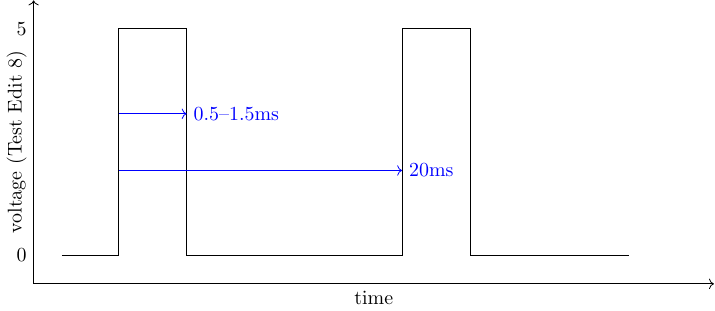
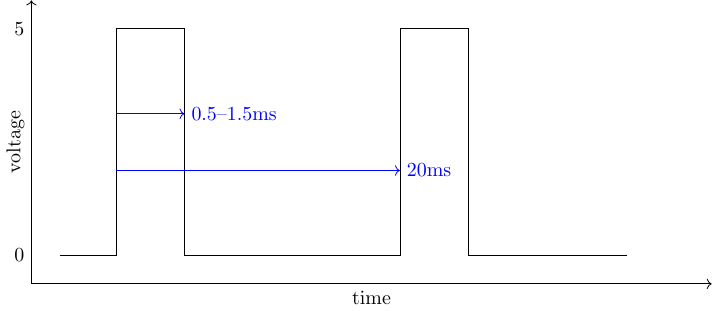
Before and after one commit to edstott/EEE1labs, a LaTeX figure (skills/graphics/pulse.tex): the whole page. Compiled offline with pdfLaTeX.

Commit message:
Remove test comment

```diff
--- a/skills/graphics/pulse.tex
+++ b/skills/graphics/pulse.tex
@@ -8,7 +8,7 @@
 	{\centering
 	\begin{tikzpicture}
 	    \draw[->] (0,0) to node[below] {time} (12,0) ;
-	    \draw[->] (0,0) to node[above,rotate=90] {voltage (Test Edit 8)} (0,5) ;
+	    \draw[->] (0,0) to node[above,rotate=90] {voltage} (0,5) ;
 	    \draw (0.5,0.5) coordinate (x);
 	    \foreach \i in {0,..3}
 	        \draw (x) -- ++(1,0) -- ++(0,4) -- ++(1.2,0) -- ++(0,-4) -- ++ (2.8,0) coordinate (x);
```
